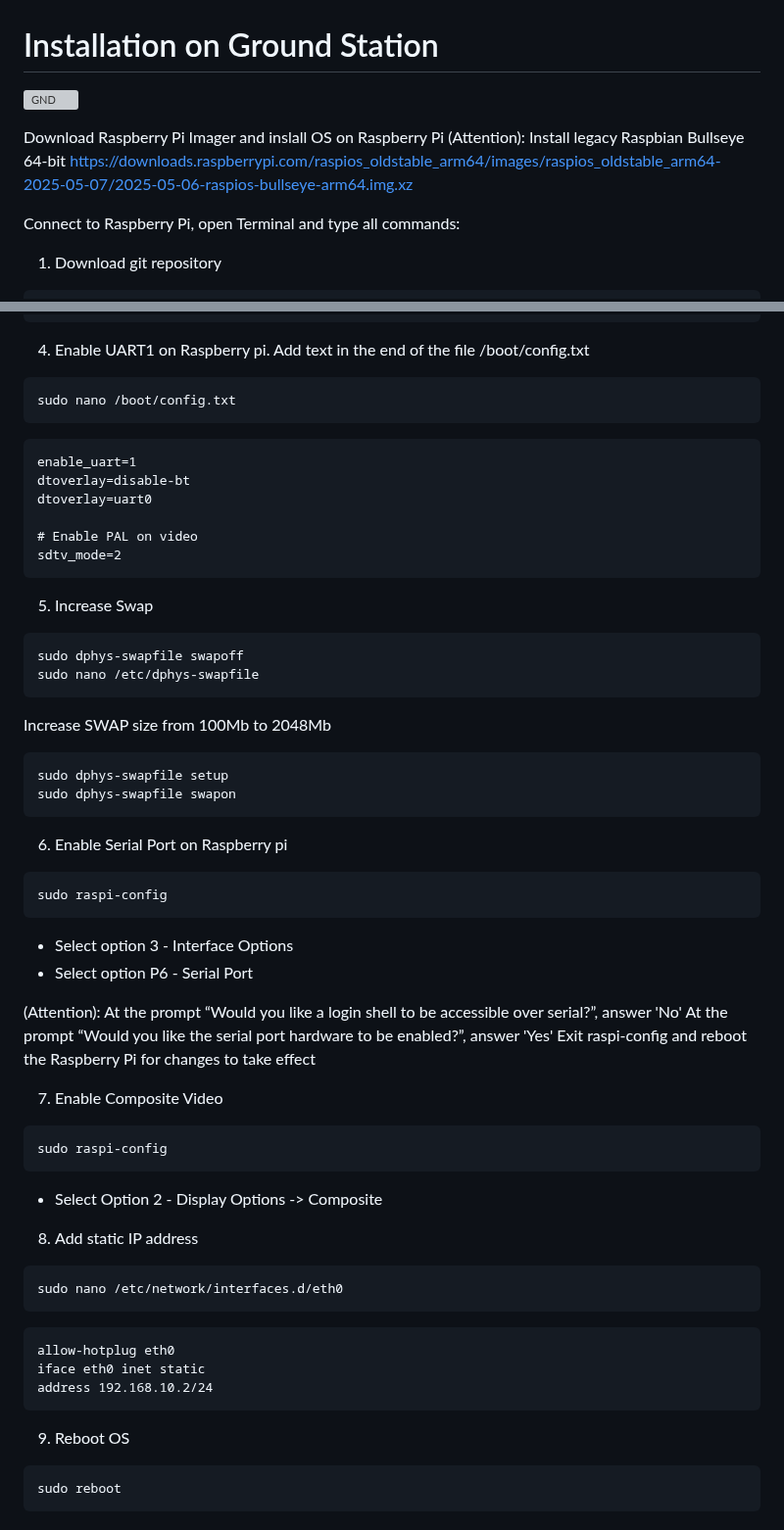
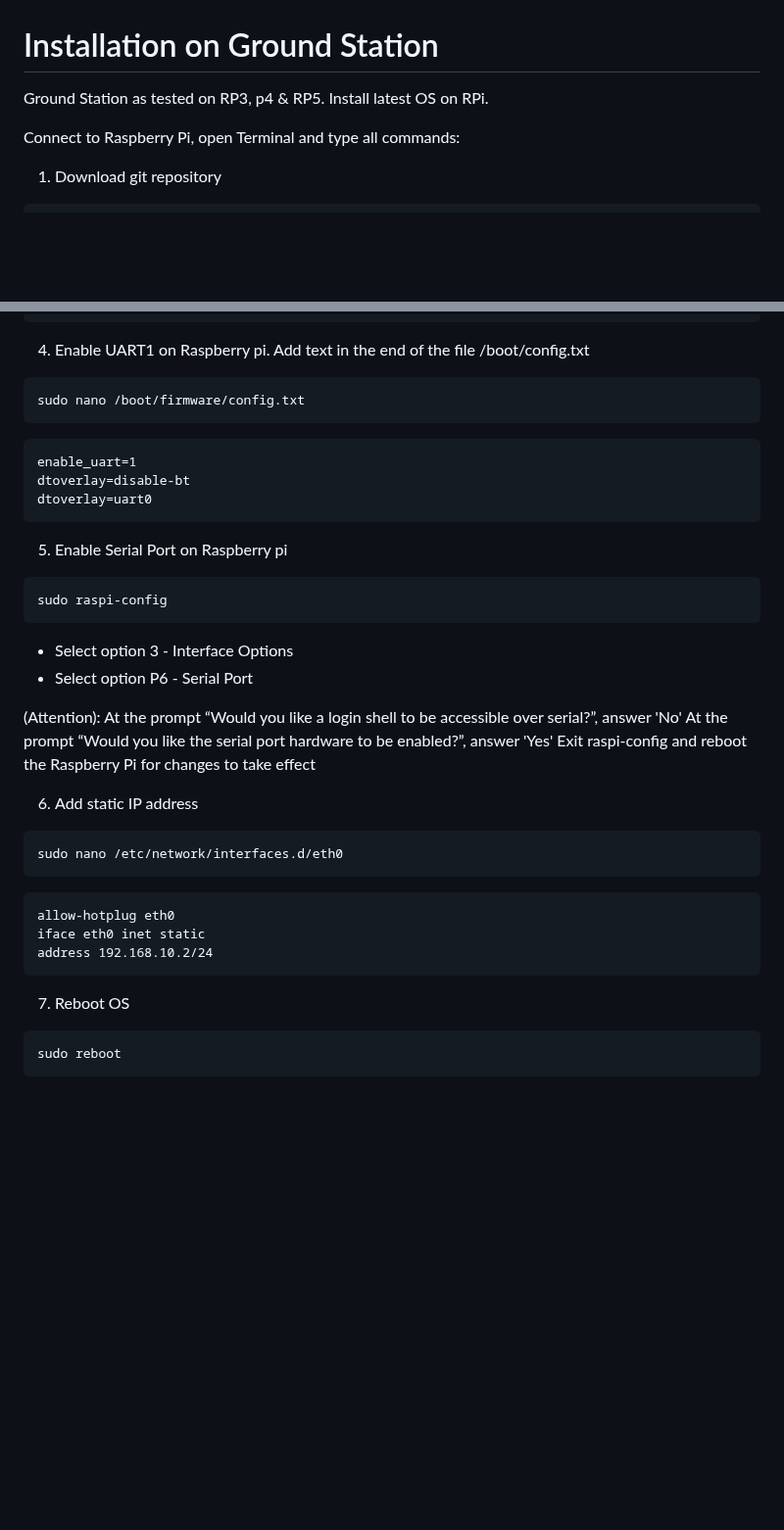
Before and after one commit to EugeneTsymbaliuk/optical-drone, a Markdown page: README.md, 2 parts joined by grey strips. Shown at 98% size. GitHub-like rendering; blank space fills up the shorter version; grey boxes are pictures that could not be loaded.

````diff
--- a/README.md
+++ b/README.md
@@ -1,10 +1,8 @@
 
 # Installation on Ground Station
 
-![GND](https://github.com/user-attachments/assets/4c17ddf0-482c-42a7-bd2f-7fd9baa53c82)
-
-Download Raspberry Pi Imager and inslall OS on Raspberry Pi (Attention): Install legacy Raspbian Bullseye 64-bit
-https://downloads.raspberrypi.com/raspios_oldstable_arm64/images/raspios_oldstable_arm64-2025-05-07/2025-05-06-raspios-bullseye-arm64.img.xz
+Ground Station as tested on RP3, p4 & RP5.
+Install latest OS on RPi.
 
 Connect to Raspberry Pi, open Terminal and type all commands:
 
@@ -22,27 +20,14 @@ bash installer_gnd.sh
 ```
 4. Enable UART1 on Raspberry pi. Add text in the end of the file /boot/config.txt
 ```
-sudo nano /boot/config.txt
+sudo nano /boot/firmware/config.txt
 ```
 ```
 enable_uart=1
 dtoverlay=disable-bt
 dtoverlay=uart0
-
-# Enable PAL on video
-sdtv_mode=2
 ```
-5. Increase Swap
-```
-sudo dphys-swapfile swapoff
-sudo nano /etc/dphys-swapfile
-```
- Increase SWAP size from 100Mb to 2048Mb
-```
-sudo dphys-swapfile setup
-sudo dphys-swapfile swapon
-```
-6. Enable Serial Port on Raspberry pi
+5. Enable Serial Port on Raspberry pi
 ```
 sudo raspi-config
 ```
@@ -54,12 +39,7 @@ At the prompt “Would you like a login shell to be accessible over serial?”,
 At the prompt “Would you like the serial port hardware to be enabled?”, answer 'Yes'
 Exit raspi-config and reboot the Raspberry Pi for changes to take effect
 
-7. Enable Composite Video
-```
-sudo raspi-config
-```
-- Select Option 2 - Display Options -> Composite
-8. Add static IP address
+6. Add static IP address
 ```
 sudo nano /etc/network/interfaces.d/eth0
 ```
@@ -68,7 +48,7 @@ allow-hotplug eth0
 iface eth0 inet static
 address 192.168.10.2/24
 ```
-9. Reboot OS
+7. Reboot OS
 ```
 sudo reboot
 ```
````
